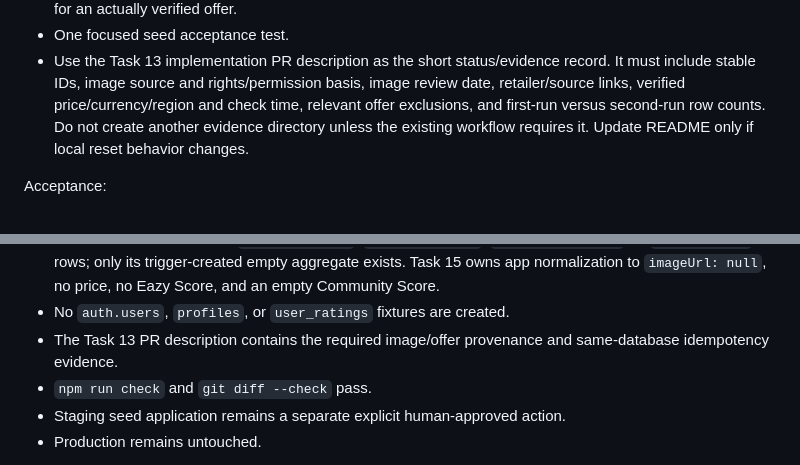
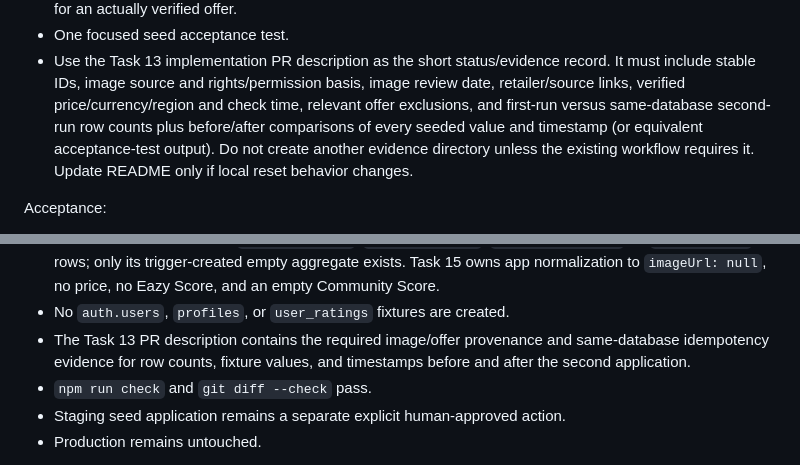
Before and after one commit to tyson-hu/Eazy-Review, a Markdown page: docs/TASKS.md, 2 parts joined by grey strips. GitHub-like rendering.

Commit message:
docs: require complete seed idempotency evidence

```diff
--- a/docs/TASKS.md
+++ b/docs/TASKS.md
@@ -163,9 +163,11 @@ Deliverables:
 - Use the Task 13 implementation PR description as the short status/evidence
   record. It must include stable IDs, image source and rights/permission basis,
   image review date, retailer/source links, verified price/currency/region and
-  check time, relevant offer exclusions, and first-run versus second-run row
-  counts. Do not create another evidence directory unless the existing
-  workflow requires it. Update README only if local reset behavior changes.
+  check time, relevant offer exclusions, and first-run versus same-database
+  second-run row counts plus before/after comparisons of every seeded value and
+  timestamp (or equivalent acceptance-test output). Do not create another
+  evidence directory unless the existing workflow requires it. Update README
+  only if local reset behavior changes.
 
 Acceptance:
 
@@ -188,7 +190,8 @@ Acceptance:
   price, no Eazy Score, and an empty Community Score.
 - No `auth.users`, `profiles`, or `user_ratings` fixtures are created.
 - The Task 13 PR description contains the required image/offer provenance and
-  same-database idempotency evidence.
+  same-database idempotency evidence for row counts, fixture values, and
+  timestamps before and after the second application.
 - `npm run check` and `git diff --check` pass.
 - Staging seed application remains a separate explicit human-approved action.
 - Production remains untouched.
```
